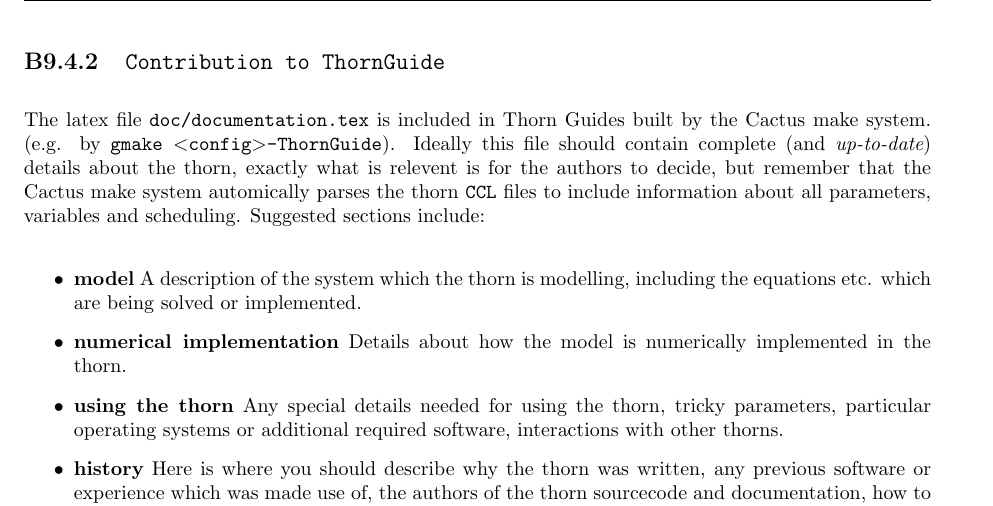
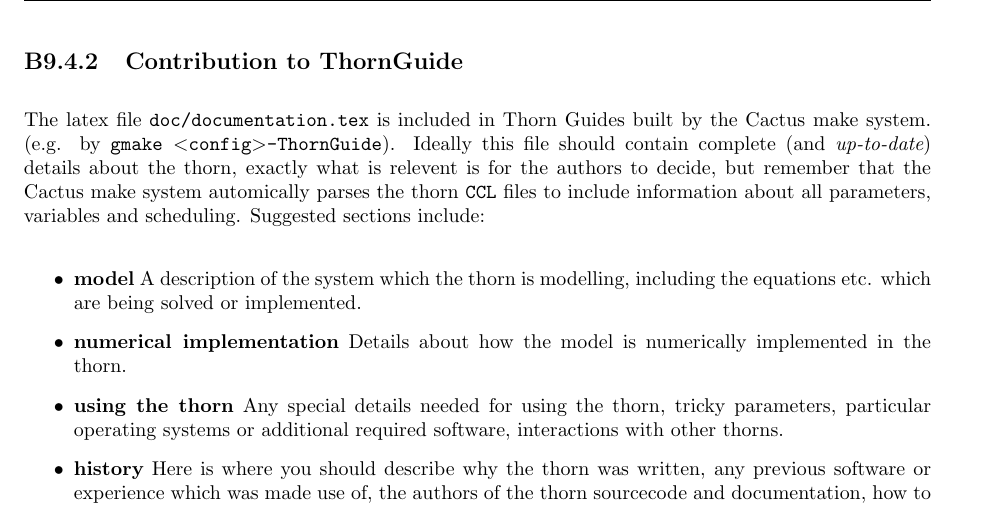
Before and after one commit to max-morris/Cactus, a LaTeX document (doc/UsersGuide/UsersGuide.tex, which reads doc/UsersGuide/ThornWriters.tex): part of page 75 of 310, cut so that both start at the same text. Compiled offline with pdfLaTeX.

Commit message:
tweak to try and improve latex2html
git-svn-id: https://svn.cactuscode.org/flesh/trunk@2986 17b73243-c579-4c4c-a9d2-2d5706c11dac

```diff
--- a/doc/UsersGuide/ThornWriters.tex
+++ b/doc/UsersGuide/ThornWriters.tex
@@ -2952,7 +2952,7 @@
 and essential details about the thorn, such as the authors, any
 copyright details, and a synopsis of what the thorn does.
 
-\subsection{\tt Contribution to ThornGuide}
+\subsection{Contribution to ThornGuide}
 
 The latex file {\tt doc/documentation.tex} is included in Thorn Guides
 built by the Cactus make system. (e.g. by {\tt gmake
```
Also changed, not shown: doc/UsersGuide/ThornWriters.tex (2 more changed lines).
